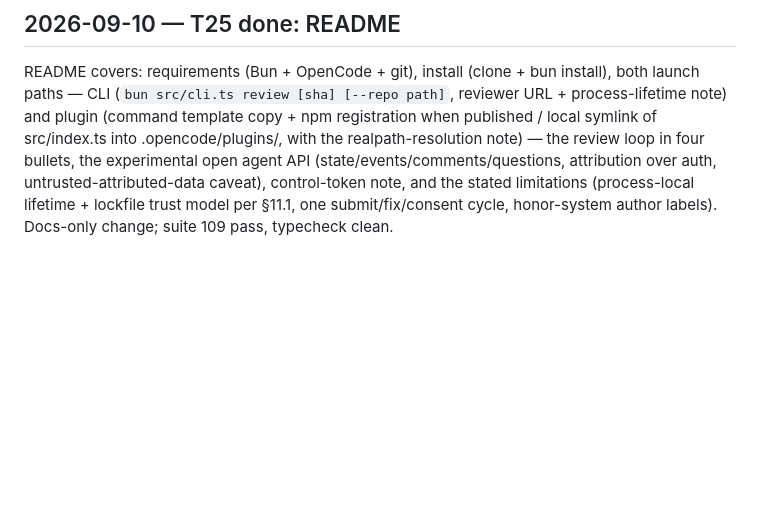
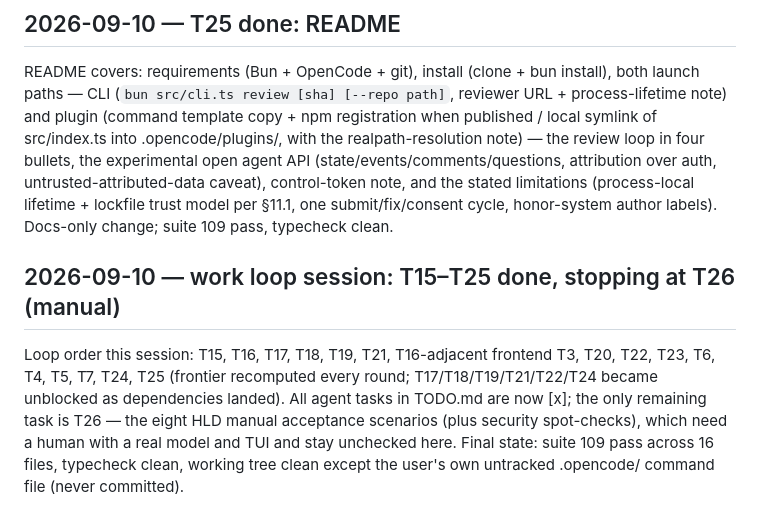
Before and after one commit to wangbr23/sideye, a Markdown page: docs/journal.md, the part around the change. GitHub-like rendering; blank space fills up the shorter version.

Commit message:
journal: work loop T15-T25 complete; T26 manual remains

```diff
--- a/docs/journal.md
+++ b/docs/journal.md
@@ -181,3 +181,7 @@ Plugin tests drive the REAL tool path: plugin input → hooks → execute agains
 ## 2026-09-10 — T25 done: README
 
 README covers: requirements (Bun + OpenCode + git), install (clone + bun install), both launch paths — CLI (`bun src/cli.ts review [sha] [--repo path]`, reviewer URL + process-lifetime note) and plugin (command template copy + npm registration when published / local symlink of src/index.ts into .opencode/plugins/, with the realpath-resolution note) — the review loop in four bullets, the experimental open agent API (state/events/comments/questions, attribution over auth, untrusted-attributed-data caveat), control-token note, and the stated limitations (process-local lifetime + lockfile trust model per §11.1, one submit/fix/consent cycle, honor-system author labels). Docs-only change; suite 109 pass, typecheck clean.
+
+## 2026-09-10 — work loop session: T15–T25 done, stopping at T26 (manual)
+
+Loop order this session: T15, T16, T17, T18, T19, T21, T16-adjacent frontend T3, T20, T22, T23, T6, T4, T5, T7, T24, T25 (frontier recomputed every round; T17/T18/T19/T21/T22/T24 became unblocked as dependencies landed). All agent tasks in TODO.md are now [x]; the only remaining task is T26 — the eight HLD manual acceptance scenarios (plus security spot-checks), which need a human with a real model and TUI and stay unchecked here. Final state: suite 109 pass across 16 files, typecheck clean, working tree clean except the user's own untracked .opencode/ command file (never committed).
```
